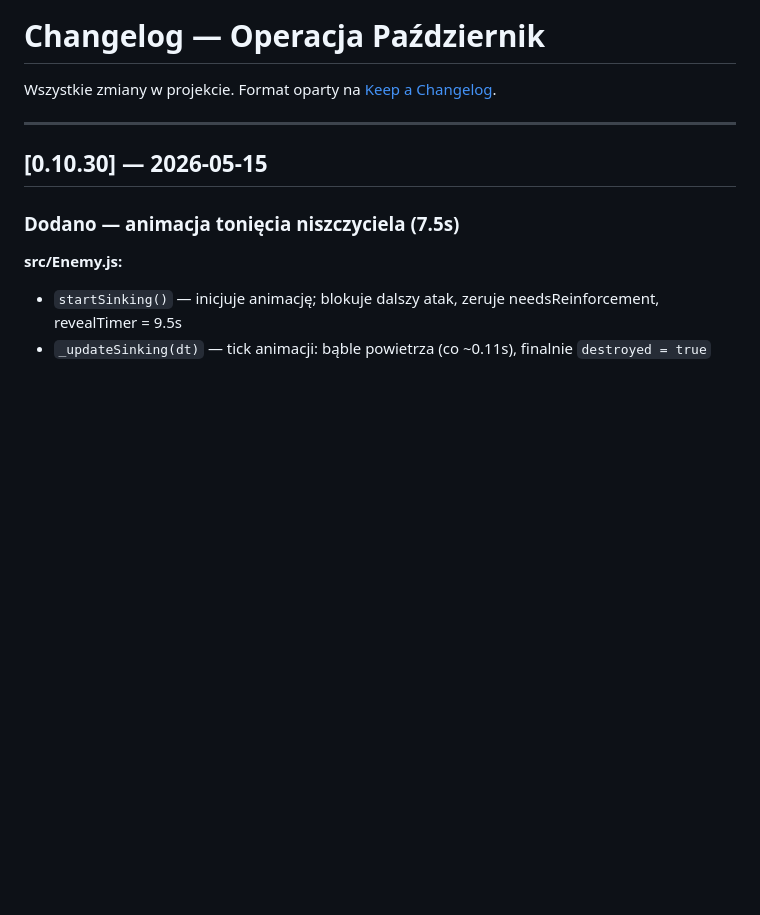
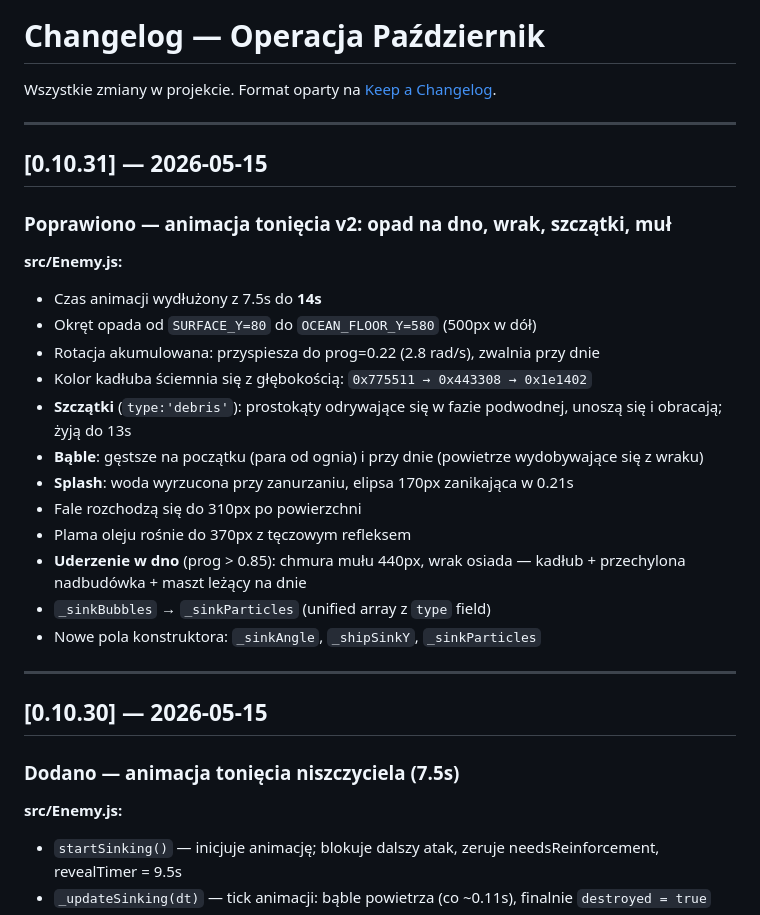
Before and after one commit to Xaox01/Boat1, a Markdown page: CHANGELOG.md, the part around the change. Drawn GitHub-style; blank space fills up the shorter version.

Commit message:
CHANGELOG: animacja tonięcia v2 — wpis 0.10.31

```diff
--- a/CHANGELOG.md
+++ b/CHANGELOG.md
@@ -1,6 +1,26 @@
 # Changelog — Operacja Październik
 
 Wszystkie zmiany w projekcie. Format oparty na [Keep a Changelog](https://keepachangelog.com/pl/1.0.0/).
+
+---
+
+## [0.10.31] — 2026-05-15
+
+### Poprawiono — animacja tonięcia v2: opad na dno, wrak, szczątki, muł
+
+**src/Enemy.js:**
+- Czas animacji wydłużony z 7.5s do **14s**
+- Okręt opada od `SURFACE_Y=80` do `OCEAN_FLOOR_Y=580` (500px w dół)
+- Rotacja akumulowana: przyspiesza do prog=0.22 (2.8 rad/s), zwalnia przy dnie
+- Kolor kadłuba ściemnia się z głębokością: `0x775511 → 0x443308 → 0x1e1402`
+- **Szczątki** (`type:'debris'`): prostokąty odrywające się w fazie podwodnej, unoszą się i obracają; żyją do 13s
+- **Bąble**: gęstsze na początku (para od ognia) i przy dnie (powietrze wydobywające się z wraku)
+- **Splash**: woda wyrzucona przy zanurzaniu, elipsa 170px zanikająca w 0.21s
+- Fale rozchodzą się do 310px po powierzchni
+- Plama oleju rośnie do 370px z tęczowym refleksem
+- **Uderzenie w dno** (prog > 0.85): chmura mułu 440px, wrak osiada — kadłub + przechylona nadbudówka + maszt leżący na dnie
+- `_sinkBubbles` → `_sinkParticles` (unified array z `type` field)
+- Nowe pola konstruktora: `_sinkAngle`, `_shipSinkY`, `_sinkParticles`
 
 ---
 
```
